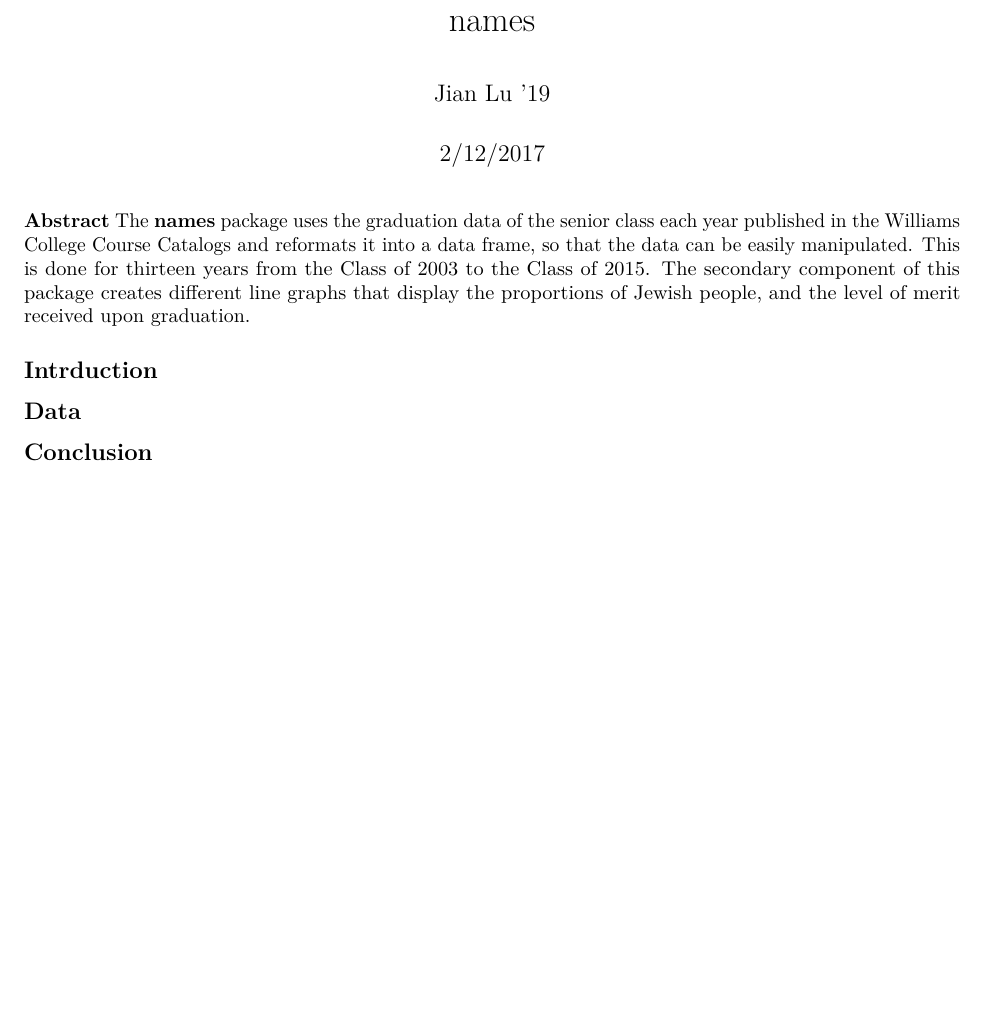
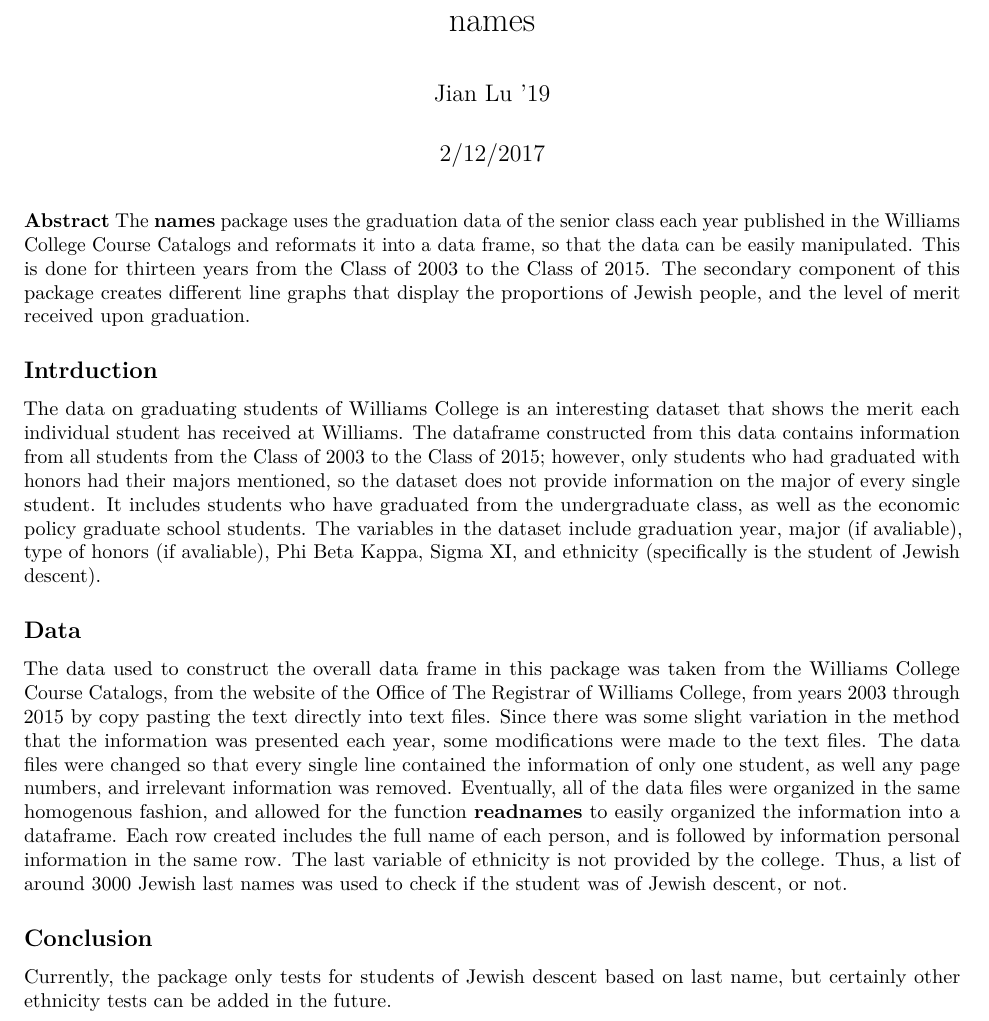
Before and after one commit to healthyred/names, an R Markdown document (vignettes/names.Rmd): part of the page, cut so that both start at the same text, the shorter picture padded with empty space. Rendered offline with R 4.5, knitr and Pandoc, then LaTeX, with nearby package versions.

Commit message:
documentation

````diff
--- a/vignettes/names.Rmd
+++ b/vignettes/names.Rmd
@@ -14,6 +14,14 @@
 
 ## Intrduction
 
+The data on graduating students of Williams College is an interesting dataset that shows the merit each individual student has received at Williams. The dataframe constructed from this data contains information from all students from the Class of 2003 to the Class of 2015; however, only students who had graduated with honors had their majors mentioned, so the dataset does not provide information on the major of every single student. It includes students who have graduated from the undergraduate class, as well as the economic policy graduate school students. The variables in the dataset include graduation year, major (if avaliable), type of honors (if avaliable), Phi Beta Kappa, Sigma XI, and ethnicity (specifically is the student of Jewish descent).
+
 ## Data
+The data used to construct the overall data frame in this package was taken from the Williams College Course Catalogs, from the website of the Office of The Registrar of Williams College, from years 2003 through 2015 by copy pasting the text directly into text files. Since there was some slight variation in the method that the information was presented each year, some modifications were made to the text files. The data files were changed so that every single line contained the information of only one student, as well any page numbers, and irrelevant information was removed. Eventually, all of the data files were organized in the same homogenous fashion, and allowed for the function **readnames** to easily organized the information into a dataframe. Each row created includes the full name of each person, and is followed by information personal information in the same row. The last variable of ethnicity is not provided by the college. Thus, a list of around 3000 Jewish last names was used to check if the student was of Jewish descent, or not.
+
+```{r, include=FALSE}
+names::
+```
 
 ## Conclusion
+Currently, the package only tests for students of Jewish descent based on last name, but certainly other ethnicity tests can be added in the future.
````
Also changed, not shown: R/datasummary.R (+2 -0 lines), 5 other files.
